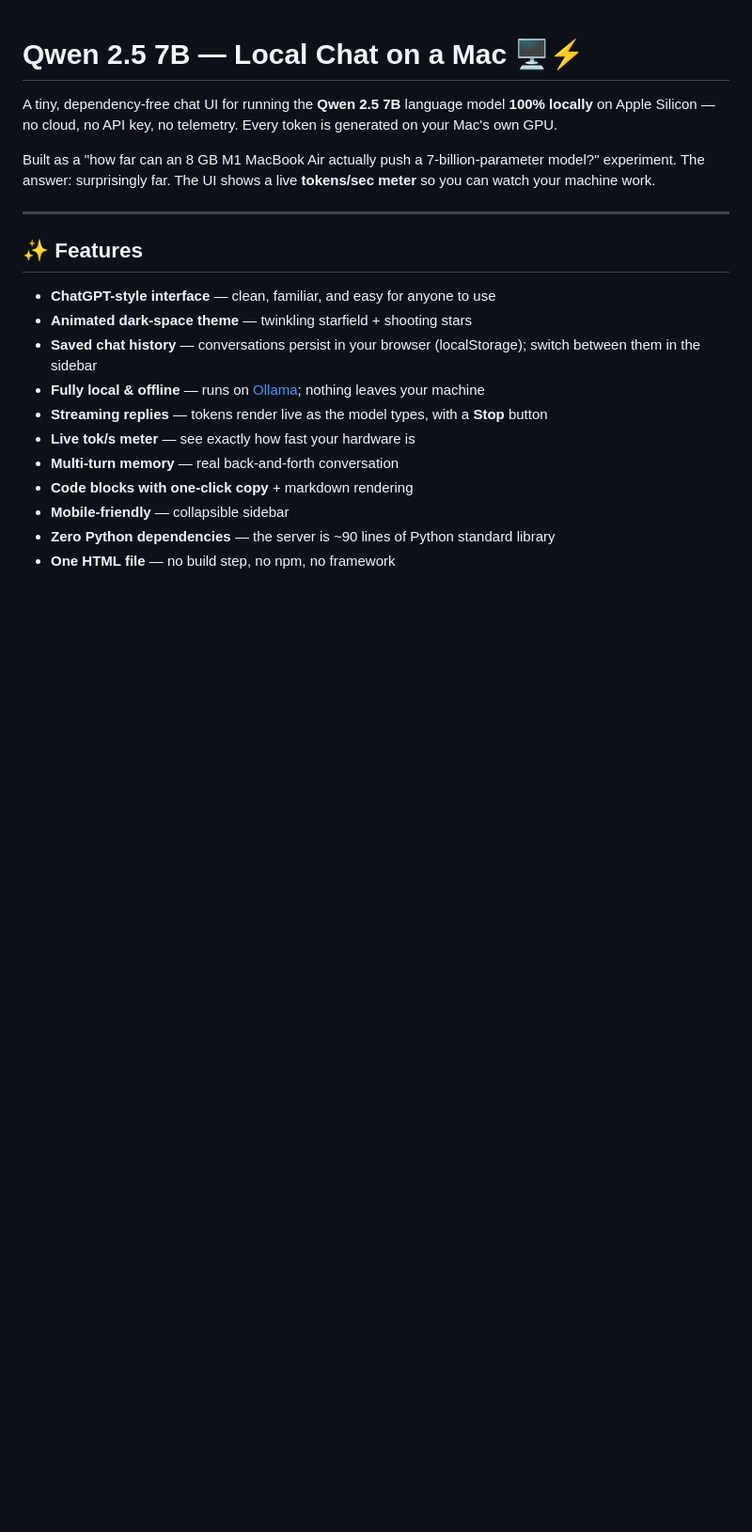
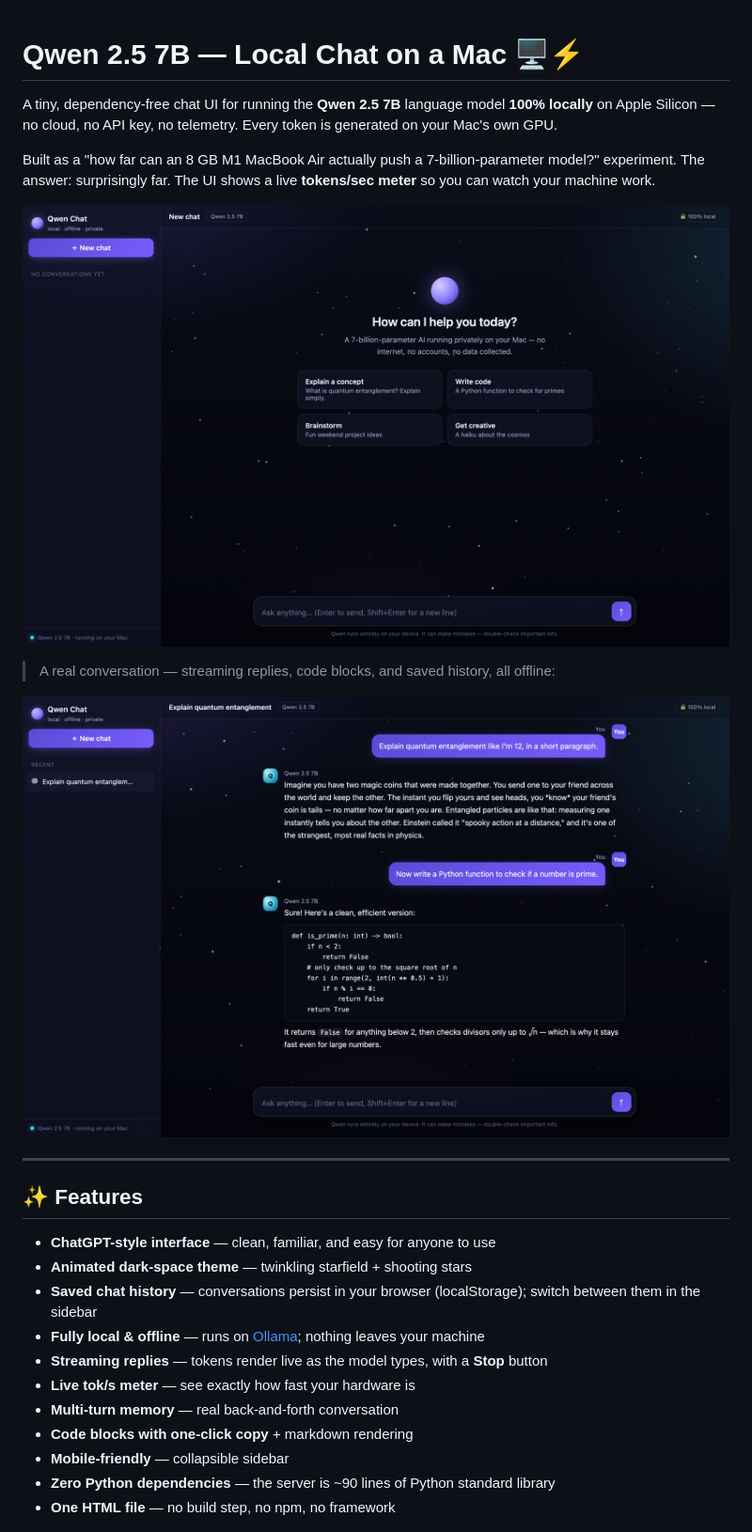
Before and after one commit to ZANYANBU/aether, a Markdown page: README.md, the part around the change. Shown: that part at 94% size. Rendered like a GitHub page; pictures changed too: docs/chat.png (added), docs/screenshot.png (added); blank space fills up the shorter version.

Commit message:
Add screenshots: welcome screen + live conversation
Verified end-to-end on an 8 GB M1 (Qwen 2.5 7B, ~5.6 tok/s).

```diff
--- a/README.md
+++ b/README.md
@@ -7,6 +7,12 @@ token is generated on your Mac's own GPU.
 Built as a "how far can an 8 GB M1 MacBook Air actually push a 7-billion-parameter
 model?" experiment. The answer: surprisingly far. The UI shows a live
 **tokens/sec meter** so you can watch your machine work.
+
+![Qwen Chat welcome screen](docs/screenshot.png)
+
+> A real conversation — streaming replies, code blocks, and saved history, all offline:
+
+![Qwen Chat in action](docs/chat.png)
 
 ---
 
```
Also changed, not shown: Screenshot 2026-07-07 at 3.15.10 AM.png (added).
